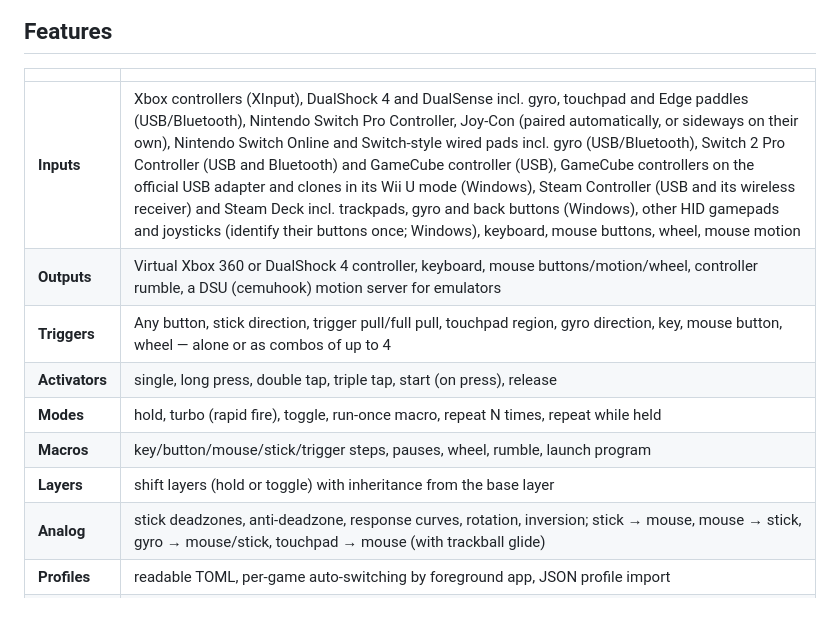
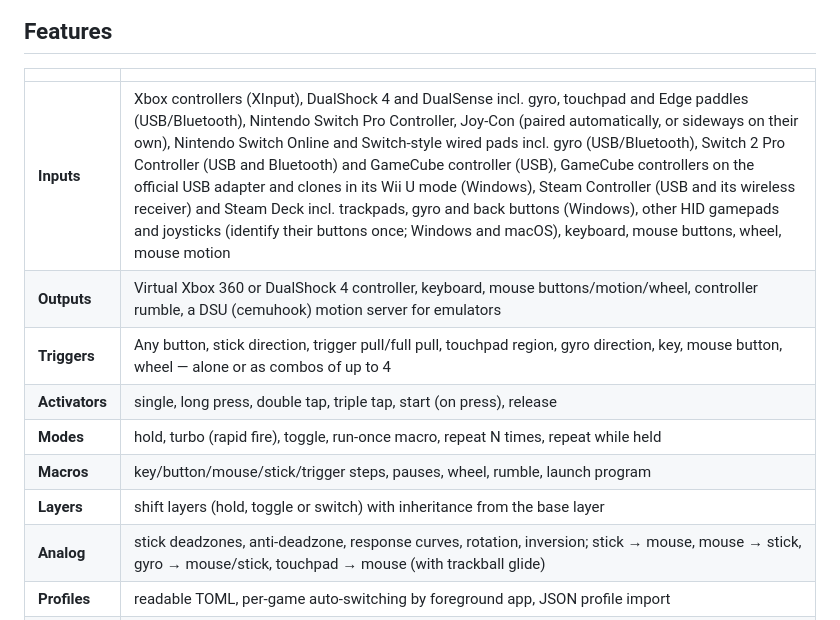
Before and after one commit to doppelpad/doppelpad, a Markdown page: README.md, the part around one of its changes. Drawn GitHub-style.

```diff
--- a/README.md
+++ b/README.md
@@ -99,13 +98,13 @@ output needs the Accessibility permission (see
 
 | | |
 |---|---|
-| **Inputs** | Xbox controllers (XInput), DualShock 4 and DualSense incl. gyro, touchpad and Edge paddles (USB/Bluetooth), Nintendo Switch Pro Controller, Joy-Con (paired automatically, or sideways on their own), Nintendo Switch Online and Switch-style wired pads incl. gyro (USB/Bluetooth), Switch 2 Pro Controller (USB and Bluetooth) and GameCube controller (USB), GameCube controllers on the official USB adapter and clones in its Wii U mode (Windows), Steam Controller (USB and its wireless receiver) and Steam Deck incl. trackpads, gyro and back buttons (Windows), other HID gamepads and joysticks (identify their buttons once; Windows), keyboard, mouse buttons, wheel, mouse motion |
+| **Inputs** | Xbox controllers (XInput), DualShock 4 and DualSense incl. gyro, touchpad and Edge paddles (USB/Bluetooth), Nintendo Switch Pro Controller, Joy-Con (paired automatically, or sideways on their own), Nintendo Switch Online and Switch-style wired pads incl. gyro (USB/Bluetooth), Switch 2 Pro Controller (USB and Bluetooth) and GameCube controller (USB), GameCube controllers on the official USB adapter and clones in its Wii U mode (Windows), Steam Controller (USB and its wireless receiver) and Steam Deck incl. trackpads, gyro and back buttons (Windows), other HID gamepads and joysticks (identify their buttons once; Windows and macOS), keyboard, mouse buttons, wheel, mouse motion |
 | **Outputs** | Virtual Xbox 360 or DualShock 4 controller, keyboard, mouse buttons/motion/wheel, controller rumble, a DSU (cemuhook) motion server for emulators |
 | **Triggers** | Any button, stick direction, trigger pull/full pull, touchpad region, gyro direction, key, mouse button, wheel — alone or as combos of up to 4 |
 | **Activators** | single, long press, double tap, triple tap, start (on press), release |
 | **Modes** | hold, turbo (rapid fire), toggle, run-once macro, repeat N times, repeat while held |
 | **Macros** | key/button/mouse/stick/trigger steps, pauses, wheel, rumble, launch program |
-| **Layers** | shift layers (hold or toggle) with inheritance from the base layer |
+| **Layers** | shift layers (hold, toggle or switch) with inheritance from the base layer |
 | **Analog** | stick deadzones, anti-deadzone, response curves, rotation, inversion; stick → mouse, mouse → stick, gyro → mouse/stick, touchpad → mouse (with trackball glide) |
 | **Profiles** | readable TOML, per-game auto-switching by foreground app, JSON profile import |
 | **Safety** | hold Back + Start + LB + RB to stop every macro and release all outputs |
```
Also changed, not shown: other parts of README.md (+8 -22 lines), docs/GUI.md (+23 -0 lines), docs/ROADMAP.md (+5 -5 lines).
